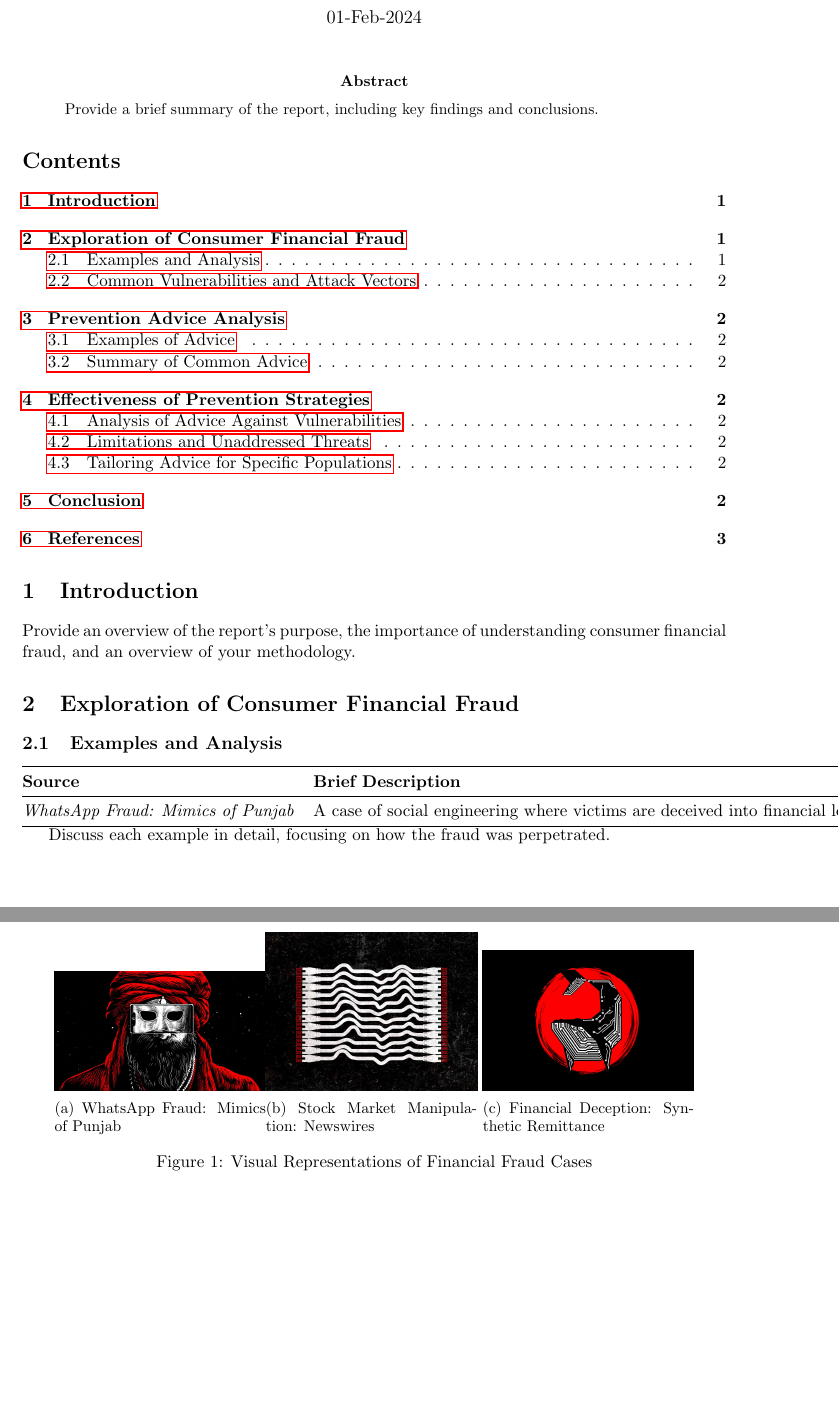
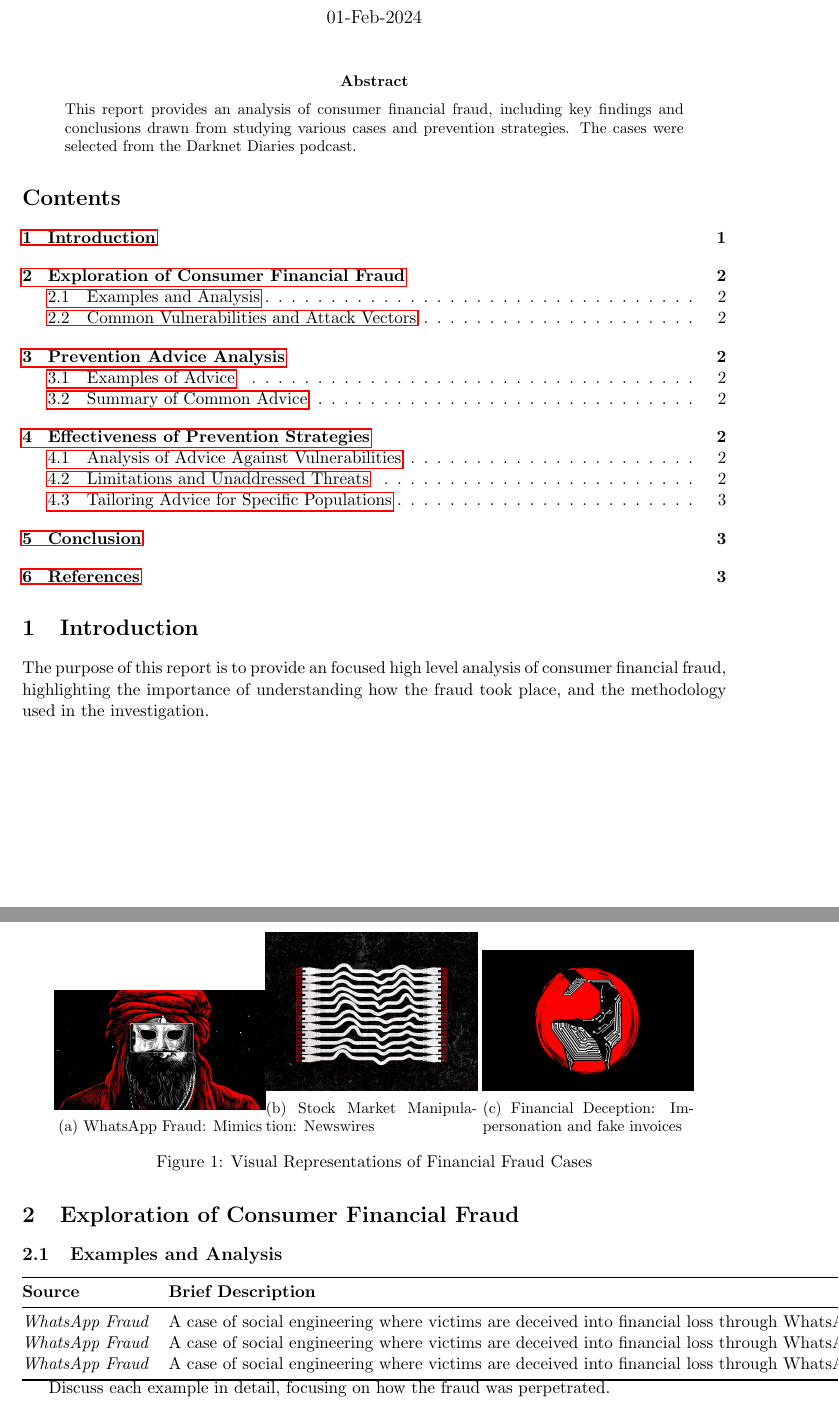
Before and after one commit to Why2678/cis3319, a LaTeX paper (Lab1.tex): two parts of pages 1 and 2 of 3, joined at a grey line, cut so that both start at the same text, the shorter picture padded with empty space. Compiled offline with pdfLaTeX.

Commit message:
introductions

```diff
--- a/Lab1.tex
+++ b/Lab1.tex
@@ -18,13 +18,13 @@
 \maketitle
 
 \begin{abstract}
-\noindent Provide a brief summary of the report, including key findings and conclusions.
+\noindent This report provides an analysis of consumer financial fraud, including key findings and conclusions drawn from studying various cases and prevention strategies. The cases were selected from the Darknet Diaries podcast.
 \end{abstract}
 
 \tableofcontents
 
 \section{Introduction}
-Provide an overview of the report's purpose, the importance of understanding consumer financial fraud, and an overview of your methodology.
+The purpose of this report is to provide an focused high level analysis of consumer financial fraud, highlighting the importance of understanding how the fraud took place, and the methodology used in the investigation.
 
 \section{Exploration of Consumer Financial Fraud}
 \subsection{Examples and Analysis}
@@ -34,7 +34,7 @@ Provide an overview of the report's purpose, the importance of understanding con
     \begin{subfigure}{.3\textwidth}
       \centering
       \includegraphics[width=\linewidth]{maskedphone.jpg}
-      \caption{WhatsApp Fraud: Mimics of Punjab}
+      \caption{WhatsApp Fraud: Mimics}
       \label{fig:sub1}
     \end{subfigure}%
     \begin{subfigure}{.3\textwidth}
@@ -46,7 +46,7 @@ Provide an overview of the report's purpose, the importance of understanding con
     \begin{subfigure}{.3\textwidth}
       \centering
       \includegraphics[width=\linewidth]{whale.jpg}
-      \caption{Financial Deception: Synthetic Remittance}
+      \caption{Financial Deception: Impersonation and fake invoices}
       \label{fig:sub3}
     \end{subfigure}
     \caption{Visual Representations of Financial Fraud Cases}
@@ -56,7 +56,9 @@ Provide an overview of the report's purpose, the importance of understanding con
 \begin{tabular}{@{}llll@{}}
 \toprule
 \textbf{Source} & \textbf{Brief Description} & \textbf{Vulnerabilities} & \textbf{Attack Vectors} \\ \midrule
-\textit{WhatsApp Fraud: Mimics of Punjab} & A case of social engineering where victims are deceived into financial loss through WhatsApp communications. & Trust exploitation, lack of digital literacy & Impersonation, phishing messages \\
+\textit{WhatsApp Fraud} & A case of social engineering where victims are deceived into financial loss through WhatsApp communications. & Trust exploitation, lack of digital literacy & Impersonation, phishing messages \\
+\textit{WhatsApp Fraud} & A case of social engineering where victims are deceived into financial loss through WhatsApp communications. & Trust exploitation, lack of digital literacy & Impersonation, phishing messages \\
+\textit{WhatsApp Fraud} & A case of social engineering where victims are deceived into financial loss through WhatsApp communications. & Trust exploitation, lack of digital literacy & Impersonation, phishing messages \\
 % Add more rows and figures as needed
 \bottomrule
 \end{tabular}
```
Also changed, not shown: Lab1.pdf, 3 other files.
